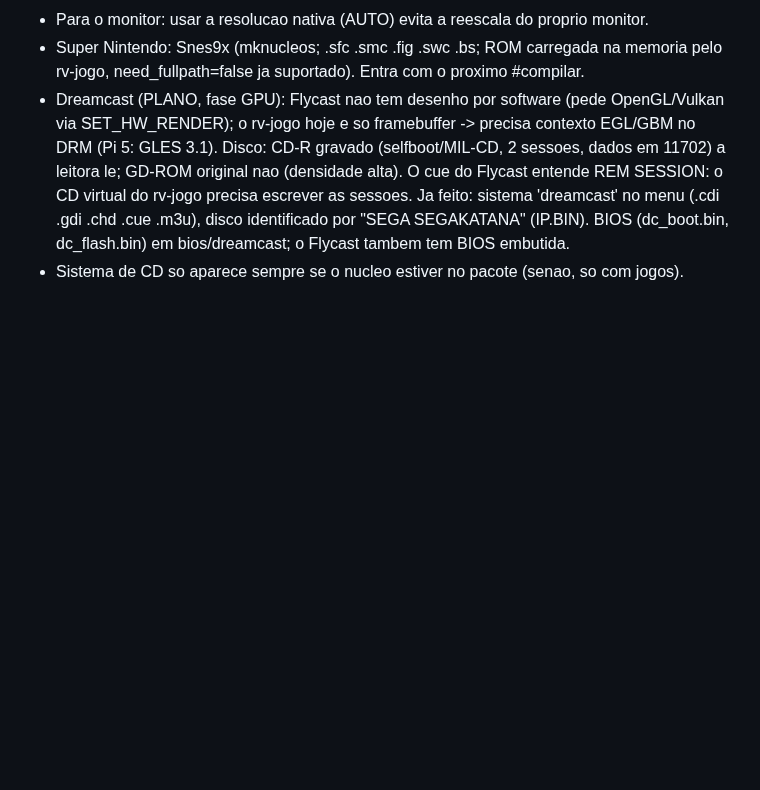
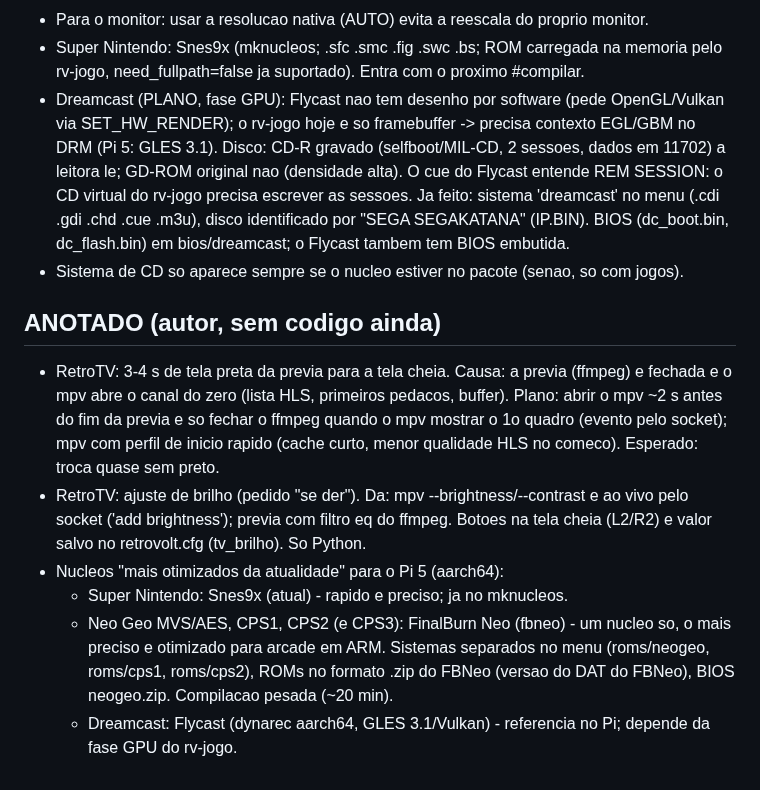
Before and after one commit to Kyllemn/PS2TVCRT, a Markdown page: retrovolt-pi/DESIGN.md, the part around the change. Rendered like a GitHub page; blank space fills up the shorter version.

Commit message:
DESIGN: atraso previa->tela cheia, brilho na TV, nucleos SNES/FBNeo/Flycast (sem codigo)
Co-Authored-By: Claude Opus 5.5 <noreply@anthropic.com>
Claude-Session: https://claude.ai/code/session_013oXuvB1yyyPjaNDGtAhqEA

```diff
--- a/retrovolt-pi/DESIGN.md
+++ b/retrovolt-pi/DESIGN.md
@@ -567,3 +567,21 @@ LOG do Neo Geo CD (R19, 2 discos, sem BIOS):
   menu (.cdi .gdi .chd .cue .m3u), disco identificado por "SEGA SEGAKATANA" (IP.BIN).
   BIOS (dc_boot.bin, dc_flash.bin) em bios/dreamcast; o Flycast tambem tem BIOS embutida.
 - Sistema de CD so aparece sempre se o nucleo estiver no pacote (senao, so com jogos).
+
+## ANOTADO (autor, sem codigo ainda)
+- RetroTV: 3-4 s de tela preta da previa para a tela cheia. Causa: a previa (ffmpeg) e
+  fechada e o mpv abre o canal do zero (lista HLS, primeiros pedacos, buffer). Plano:
+  abrir o mpv ~2 s antes do fim da previa e so fechar o ffmpeg quando o mpv mostrar o 1o
+  quadro (evento pelo socket); mpv com perfil de inicio rapido (cache curto, menor
+  qualidade HLS no comeco). Esperado: troca quase sem preto.
+- RetroTV: ajuste de brilho (pedido "se der"). Da: mpv --brightness/--contrast e ao vivo
+  pelo socket ('add brightness'); previa com filtro eq do ffmpeg. Botoes na tela cheia
+  (L2/R2) e valor salvo no retrovolt.cfg (tv_brilho). So Python.
+- Nucleos "mais otimizados da atualidade" para o Pi 5 (aarch64):
+  * Super Nintendo: Snes9x (atual) - rapido e preciso; ja no mknucleos.
+  * Neo Geo MVS/AES, CPS1, CPS2 (e CPS3): FinalBurn Neo (fbneo) - um nucleo so, o mais
+    preciso e otimizado para arcade em ARM. Sistemas separados no menu (roms/neogeo,
+    roms/cps1, roms/cps2), ROMs no formato .zip do FBNeo (versao do DAT do FBNeo), BIOS
+    neogeo.zip. Compilacao pesada (~20 min).
+  * Dreamcast: Flycast (dynarec aarch64, GLES 3.1/Vulkan) - referencia no Pi; depende da
+    fase GPU do rv-jogo.
```
